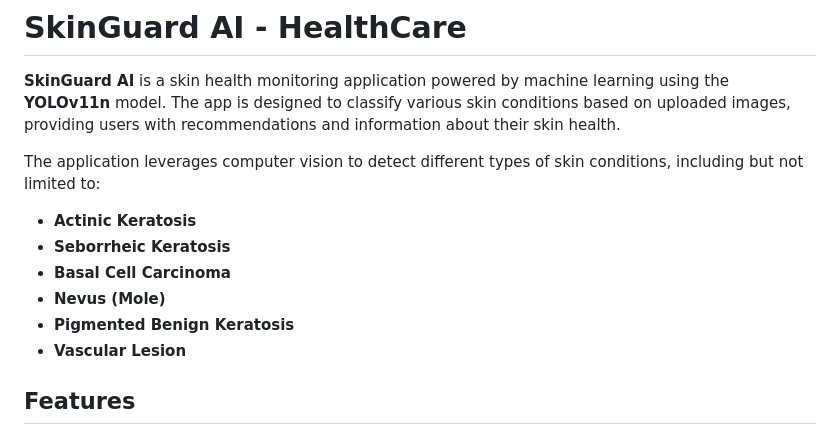
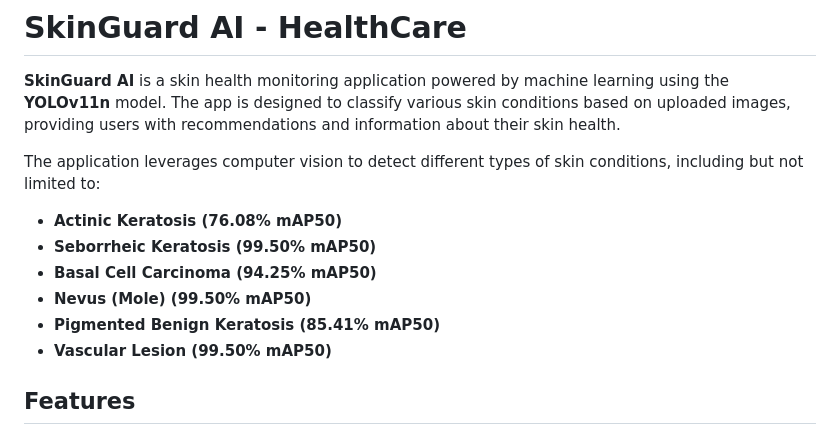
Before and after one commit to BAISSIYSF/SkinGuard-AI, a Markdown page: README.md, the part around the change. Rendered like a GitHub page.

```diff
--- a/README.md
+++ b/README.md
@@ -4,12 +4,12 @@
 
 The application leverages computer vision to detect different types of skin conditions, including but not limited to:
 
-- **Actinic Keratosis**
-- **Seborrheic Keratosis**
-- **Basal Cell Carcinoma**
-- **Nevus (Mole)**
-- **Pigmented Benign Keratosis**
-- **Vascular Lesion**
+- **Actinic Keratosis (76.08% mAP50)**
+- **Seborrheic Keratosis (99.50% mAP50)**
+- **Basal Cell Carcinoma (94.25% mAP50)**
+- **Nevus (Mole) (99.50% mAP50)**
+- **Pigmented Benign Keratosis (85.41% mAP50)**
+- **Vascular Lesion (99.50% mAP50)**
 
 ## Features
 
```
